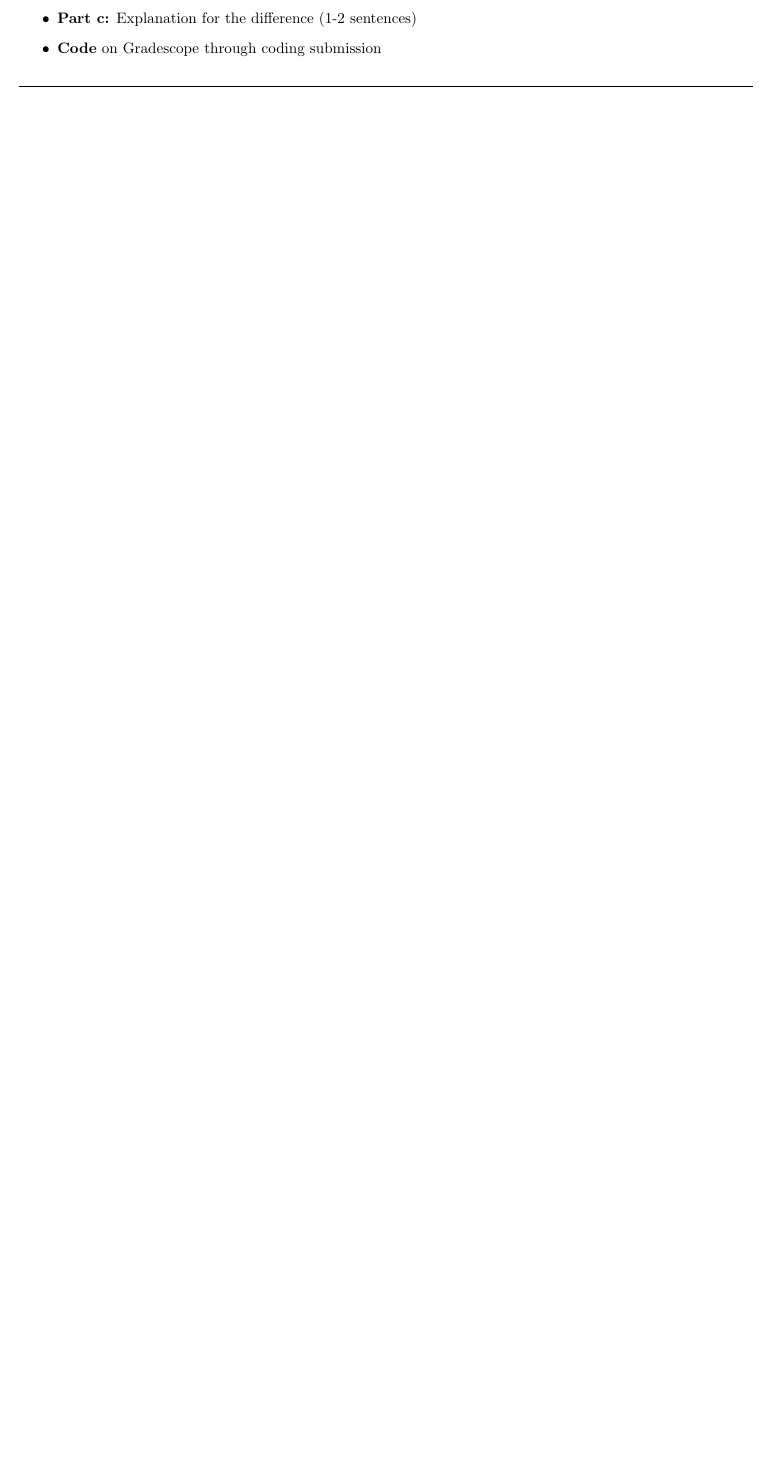
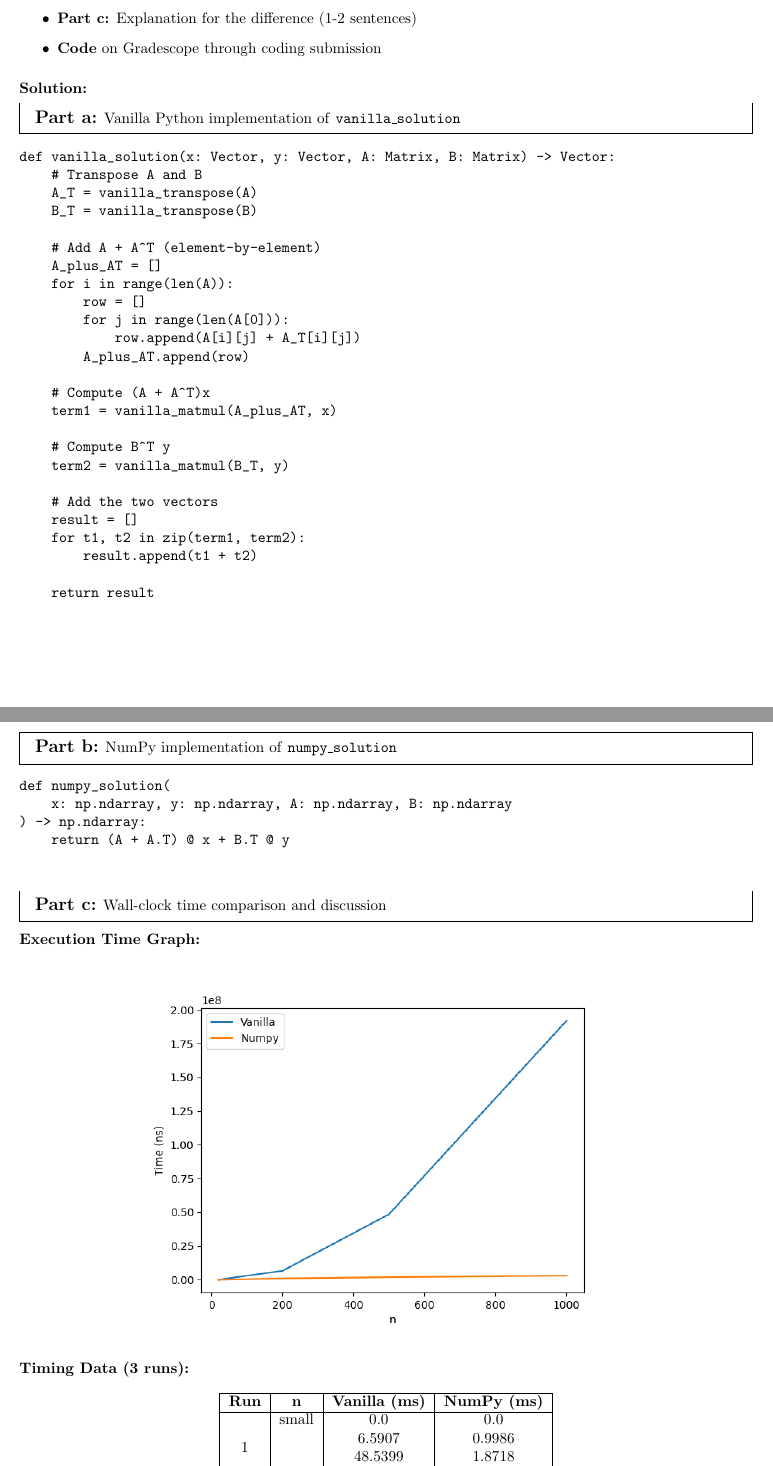
Before and after one commit to sanjeevakumarh/uw-26sp-csep546, a LaTeX problem sheet (hw0/hw0.tex): part of page 16 of 21 before the commit and two parts of pages 16 and 17 of 23 after it, the two joined at a grey line, cut so that both start at the same text, the shorter picture padded with empty space. Compiled offline with pdfLaTeX.

Commit message:
A7 completed.

```diff
--- a/hw0/hw0.tex
+++ b/hw0/hw0.tex
@@ -831,3 +831,73 @@
         \item \textbf{Part c:} Explanation for the difference (1-2 sentences)
         \item \textbf{Code} on Gradescope through coding submission
     \end{itemize}
+
+    \subsubsection*{Solution:}
+
+    \begin{mdframed}
+    \textbf{\large Part a:} Vanilla Python implementation of \texttt{vanilla\_solution}
+    \end{mdframed}
+
+\begin{verbatim}
+def vanilla_solution(x: Vector, y: Vector, A: Matrix, B: Matrix) -> Vector:
+    # Transpose A and B
+    A_T = vanilla_transpose(A)
+    B_T = vanilla_transpose(B)
+
+    # Add A + A^T (element-by-element)
+    A_plus_AT = []
+    for i in range(len(A)):
+        row = []
+        for j in range(len(A[0])):
+            row.append(A[i][j] + A_T[i][j])
+        A_plus_AT.append(row)
+
+    # Compute (A + A^T)x
+    term1 = vanilla_matmul(A_plus_AT, x)
+
+    # Compute B^T y
+    term2 = vanilla_matmul(B_T, y)
+
+    # Add the two vectors
+    result = []
+    for t1, t2 in zip(term1, term2):
+        result.append(t1 + t2)
+
+    return result
+\end{verbatim}
+
+    \bigskip
+    \begin{mdframed}
+    \textbf{\large Part b:} NumPy implementation of \texttt{numpy\_solution}
+    \end{mdframed}
+
+\begin{verbatim}
+def numpy_solution(
+    x: np.ndarray, y: np.ndarray, A: np.ndarray, B: np.ndarray
+) -> np.ndarray:
+    return (A + A.T) @ x + B.T @ y
+\end{verbatim}
+
+    \bigskip
+    \begin{mdframed}
+    \textbf{\large Part c:} Wall-clock time comparison and discussion
+    \end{mdframed}
+
+    \textbf{Execution Time Graph:}
+
+    \begin{center}
+        \includegraphics[width=4.5in]{./vanilla_vs_numpy_execution_time.png}
+    \end{center}
+
+    \medskip
+    \textbf{Timing Data (3 runs):}
+
+    \begin{center}
+    \begin{tabular}{|c|c|c|c|c|}
+    \hline
+    \textbf{Run} & \textbf{n} & \textbf{Vanilla (ms)} & \textbf{NumPy (ms)} \\
+    \hline
+    \multirow{4}{*}{1} & small & 0.0 & 0.0 \\
+    & & 6.5907 & 0.9986 \\
+    & & 48.5399 & 1.8718 \\
+    & large & 192.0126 & 2.9974 \\
```
Also changed, not shown: hw0/A7.md (added, +35 -0 lines), hw0/hw0.pdf, hw0/vanilla_vs_numpy_execution_time.png (added), hw0/hw0.tex (19 more changed lines), 3 other files.
